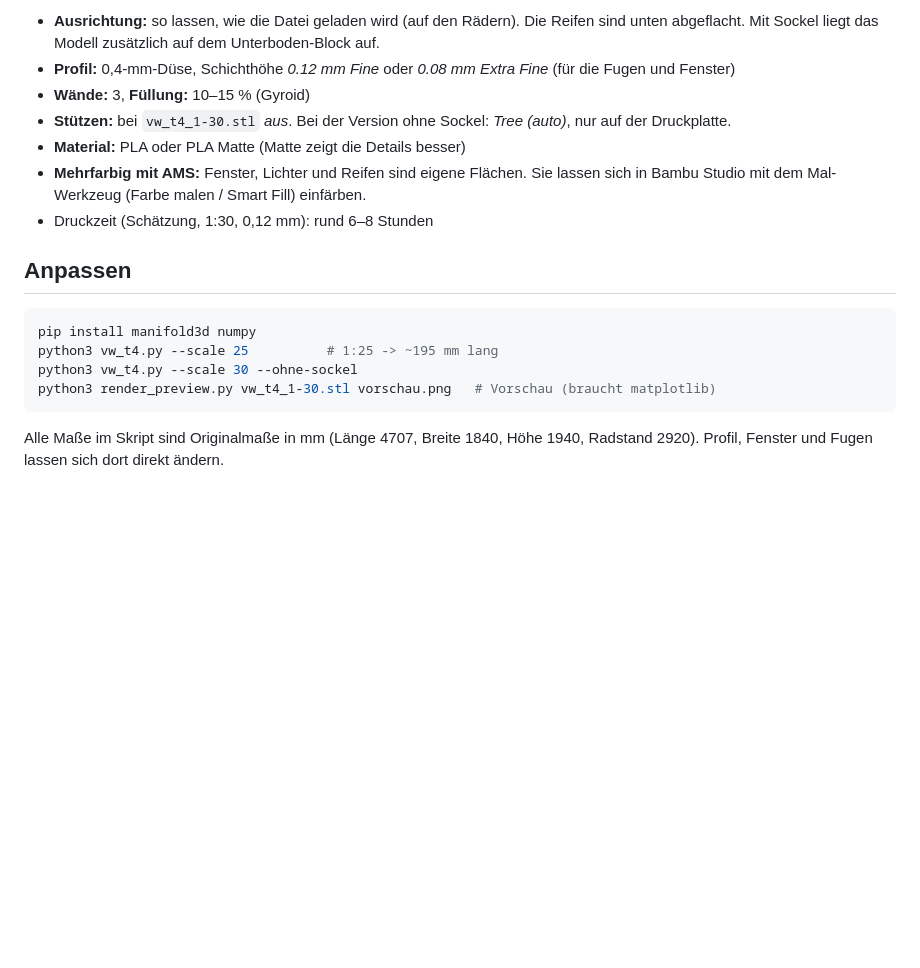
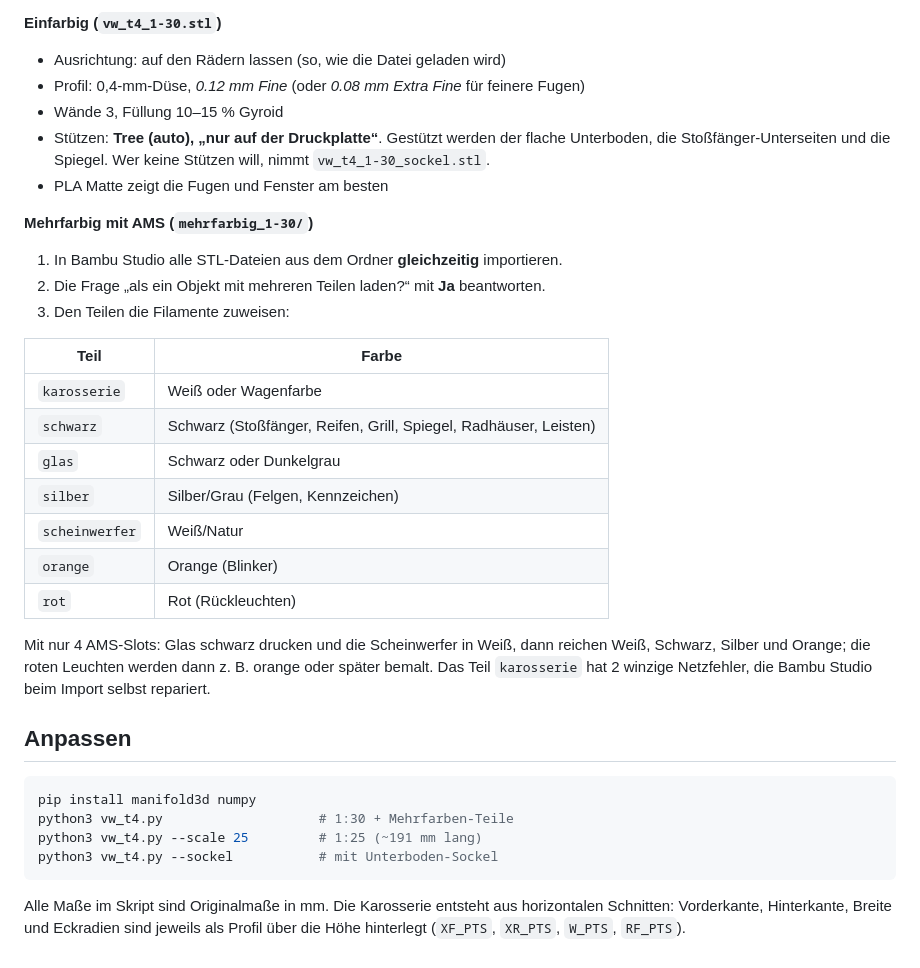
Before and after one commit to REWERWEB/dange, a Markdown page: vw-t4-modell/README.md, the part around one of its changes. Rendered like a GitHub page; blank space fills up the shorter version.

````diff
--- a/vw-t4-modell/README.md
+++ b/vw-t4-modell/README.md
@@ -35,26 +44,42 @@ Die Breite enthält die Außenspiegel.
 
-- **Ausrichtung:** so lassen, wie die Datei geladen wird (auf den Rädern). Die
-  Reifen sind unten abgeflacht. Mit Sockel liegt das Modell zusätzlich auf
-  dem Unterboden-Block auf.
-- **Profil:** 0,4-mm-Düse, Schichthöhe *0.12 mm Fine* oder *0.08 mm Extra Fine*
-  (für die Fugen und Fenster)
-- **Wände:** 3, **Füllung:** 10–15 % (Gyroid)
-- **Stützen:** bei `vw_t4_1-30.stl` *aus*. Bei der Version ohne Sockel:
-  *Tree (auto)*, nur auf der Druckplatte.
-- **Material:** PLA oder PLA Matte (Matte zeigt die Details besser)
-- **Mehrfarbig mit AMS:** Fenster, Lichter und Reifen sind eigene Flächen. Sie
-  lassen sich in Bambu Studio mit dem Mal-Werkzeug (Farbe malen / Smart
-  Fill) einfärben.
-- Druckzeit (Schätzung, 1:30, 0,12 mm): rund 6–8 Stunden
+**Einfarbig (`vw_t4_1-30.stl`)**
+- Ausrichtung: auf den Rädern lassen (so, wie die Datei geladen wird)
+- Profil: 0,4-mm-Düse, *0.12 mm Fine* (oder *0.08 mm Extra Fine* für feinere Fugen)
+- Wände 3, Füllung 10–15 % Gyroid
+- Stützen: **Tree (auto), „nur auf der Druckplatte“**. Gestützt werden der
+  flache Unterboden, die Stoßfänger-Unterseiten und die Spiegel. Wer keine
+  Stützen will, nimmt `vw_t4_1-30_sockel.stl`.
+- PLA Matte zeigt die Fugen und Fenster am besten
+
+**Mehrfarbig mit AMS (`mehrfarbig_1-30/`)**
+1. In Bambu Studio alle STL-Dateien aus dem Ordner **gleichzeitig** importieren.
+2. Die Frage „als ein Objekt mit mehreren Teilen laden?“ mit **Ja** beantworten.
+3. Den Teilen die Filamente zuweisen:
+
+| Teil | Farbe |
+|---|---|
+| `karosserie` | Weiß oder Wagenfarbe |
+| `schwarz` | Schwarz (Stoßfänger, Reifen, Grill, Spiegel, Radhäuser, Leisten) |
+| `glas` | Schwarz oder Dunkelgrau |
+| `silber` | Silber/Grau (Felgen, Kennzeichen) |
+| `scheinwerfer` | Weiß/Natur |
+| `orange` | Orange (Blinker) |
+| `rot` | Rot (Rückleuchten) |
+
+Mit nur 4 AMS-Slots: Glas schwarz drucken und die Scheinwerfer in Weiß,
+dann reichen Weiß, Schwarz, Silber und Orange; die roten Leuchten werden dann
+z. B. orange oder später bemalt. Das Teil `karosserie` hat 2 winzige
+Netzfehler, die Bambu Studio beim Import selbst repariert.
 
 ## Anpassen
 
 ```bash
 pip install manifold3d numpy
-python3 vw_t4.py --scale 25          # 1:25 -> ~195 mm lang
-python3 vw_t4.py --scale 30 --ohne-sockel
-python3 render_preview.py vw_t4_1-30.stl vorschau.png   # Vorschau (braucht matplotlib)
+python3 vw_t4.py                    # 1:30 + Mehrfarben-Teile
+python3 vw_t4.py --scale 25         # 1:25 (~191 mm lang)
+python3 vw_t4.py --sockel           # mit Unterboden-Sockel
 ```
 
-Alle Maße im Skript sind Originalmaße in mm (Länge 4707, Breite 1840,
-Höhe 1940, Radstand 2920). Profil, Fenster und Fugen lassen sich dort direkt ändern.
+Alle Maße im Skript sind Originalmaße in mm. Die Karosserie entsteht aus
+horizontalen Schnitten: Vorderkante, Hinterkante, Breite und Eckradien sind
+jeweils als Profil über die Höhe hinterlegt (`XF_PTS`, `XR_PTS`, `W_PTS`, `RF_PTS`).
````
Also changed, not shown: other parts of vw-t4-modell/README.md (+34 -25 lines), vw-t4-modell/vorschau.png (deleted), vw-t4-modell/vorschau_detail.png (deleted), vw-t4-modell/vorschau_einfarbig.png (added), vw-t4-modell/vorschau_farbig.png (added), 14 other files.
